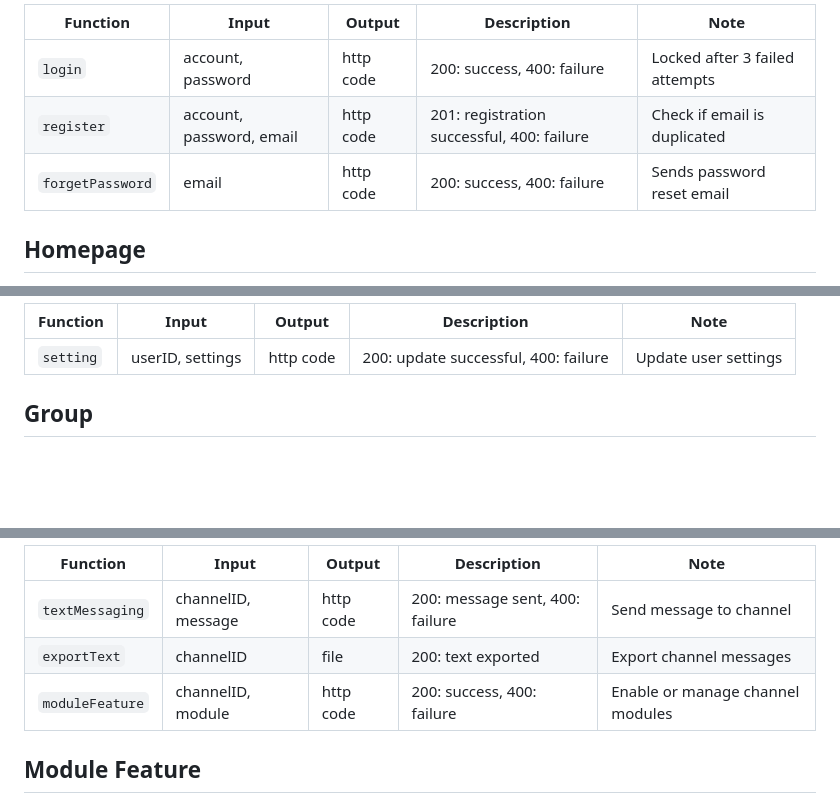
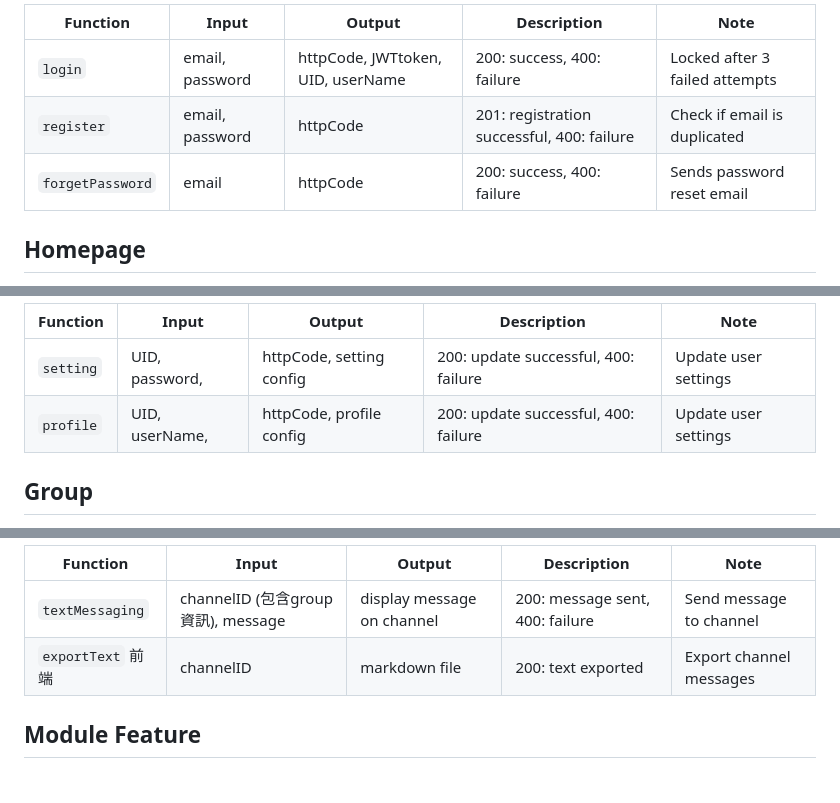
Before and after one commit to Zhong220/Cloud-Native-Final, a Markdown page: docs/function.md, 3 parts joined by grey strips. GitHub-like rendering; blank space fills up the shorter version.

```diff
--- a/docs/function.md
+++ b/docs/function.md
@@ -5,8 +4,8 @@
 
-| Function         | Input                    | Output    | Description                                | Note                           |
-| ---------------- | ------------------------ | --------- | ------------------------------------------ | ------------------------------ |
-| `login`          | account, password        | http code | 200: success, 400: failure                 | Locked after 3 failed attempts |
-| `register`       | account, password, email | http code | 201: registration successful, 400: failure | Check if email is duplicated   |
-| `forgetPassword` | email                    | http code | 200: success, 400: failure                 | Sends password reset email     |
+| Function         | Input           | Output                            | Description                                | Note                           |
+| ---------------- | --------------- | --------------------------------- | ------------------------------------------ | ------------------------------ |
+| `login`          | email, password | httpCode, JWTtoken, UID, userName | 200: success, 400: failure                 | Locked after 3 failed attempts |
+| `register`       | email, password | httpCode                          | 201: registration successful, 400: failure | Check if email is duplicated   |
+| `forgetPassword` | email           | httpCode                          | 200: success, 400: failure                 | Sends password reset email     |
 
 ## Homepage
@@ -24,6 +20,7 @@
 
-| Function  | Input            | Output    | Description                          | Note                 |
-| --------- | ---------------- | --------- | ------------------------------------ | -------------------- |
-| `setting` | userID, settings | http code | 200: update successful, 400: failure | Update user settings |
+| Function  | Input          | Output                   | Description                          | Note                 |
+| --------- | -------------- | ------------------------ | ------------------------------------ | -------------------- |
+| `setting` | UID, password, | httpCode, setting config | 200: update successful, 400: failure | Update user settings |
+| `profile` | UID, userName, | httpCode, profile config | 200: update successful, 400: failure | Update user settings |
 
 ## Group
@@ -45,8 +41,7 @@
 
-| Function        | Input              | Output    | Description                     | Note                             |
-| --------------- | ------------------ | --------- | ------------------------------- | -------------------------------- |
-| `textMessaging` | channelID, message | http code | 200: message sent, 400: failure | Send message to channel          |
-| `exportText`    | channelID          | file      | 200: text exported              | Export channel messages          |
-| `moduleFeature` | channelID, module  | http code | 200: success, 400: failure      | Enable or manage channel modules |
+| Function          | Input                               | Output                     | Description                     | Note                    |
+| ----------------- | ----------------------------------- | -------------------------- | ------------------------------- | ----------------------- |
+| `textMessaging`   | channelID (包含group 資訊), message | display message on channel | 200: message sent, 400: failure | Send message to channel |
+| `exportText` 前端 | channelID                           | markdown file              | 200: text exported              | Export channel messages |
 
 ## Module Feature
```
Also changed, not shown: other parts of docs/function.md (+25 -34 lines).
